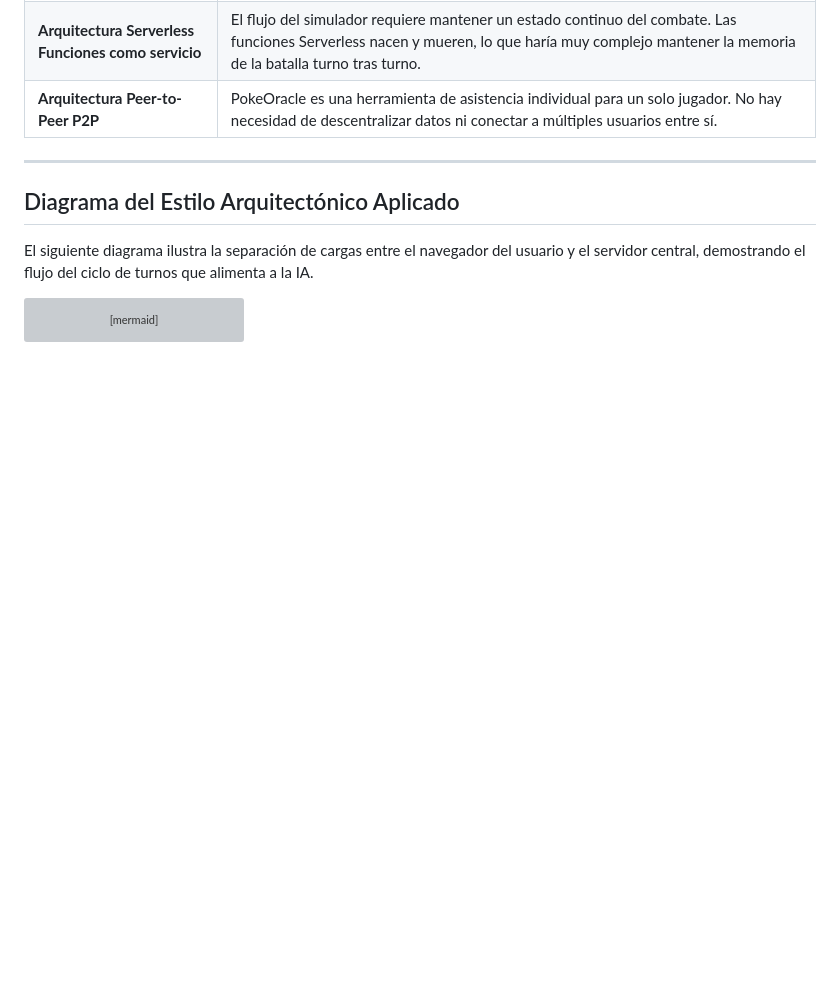
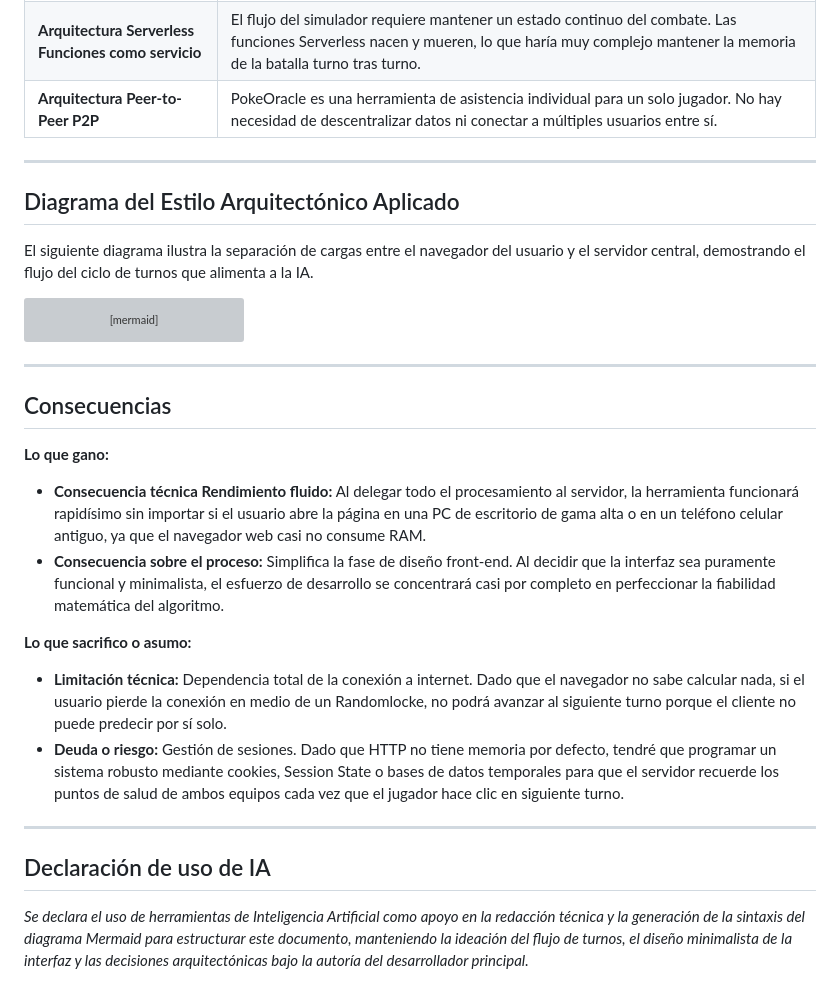
Before and after one commit to DavidAlonsoRomeroMedina/pokeoracle-analyzer, a Markdown page: ADR-03-Estilo-Arquitectonico.md, the part around the change. Drawn GitHub-style; blank space fills up the shorter version; grey boxes are pictures that could not be loaded.

Commit message:
Expand architectural document with consequences and AI usage
docs: Detallar consecuencias del Servidor Pesado y añadir declaracion de IA

````diff
--- a/ADR-03-Estilo-Arquitectonico.md
+++ b/ADR-03-Estilo-Arquitectonico.md
@@ -62,3 +62,20 @@ flowchart LR
     CapaCliente -- "1. Envia datos del turno ocurrido" --> CapaServidor
     CapaServidor -- "2. Retorna vista renderizada\ncon la siguiente prediccion" --> CapaCliente
 ```
+
+---
+
+## Consecuencias
+
+**Lo que gano:**
+* **Consecuencia técnica Rendimiento fluido:** Al delegar todo el procesamiento al servidor, la herramienta funcionará rapidísimo sin importar si el usuario abre la página en una PC de escritorio de gama alta o en un teléfono celular antiguo, ya que el navegador web casi no consume RAM.
+* **Consecuencia sobre el proceso:** Simplifica la fase de diseño front-end. Al decidir que la interfaz sea puramente funcional y minimalista, el esfuerzo de desarrollo se concentrará casi por completo en perfeccionar la fiabilidad matemática del algoritmo.
+
+**Lo que sacrifico o asumo:**
+* **Limitación técnica:** Dependencia total de la conexión a internet. Dado que el navegador no sabe calcular nada, si el usuario pierde la conexión en medio de un Randomlocke, no podrá avanzar al siguiente turno porque el cliente no puede predecir por sí solo.
+* **Deuda o riesgo:** Gestión de sesiones. Dado que HTTP no tiene memoria por defecto, tendré que programar un sistema robusto mediante cookies, Session State o bases de datos temporales para que el servidor recuerde los puntos de salud de ambos equipos cada vez que el jugador hace clic en siguiente turno.
+
+---
+
+## Declaración de uso de IA
+*Se declara el uso de herramientas de Inteligencia Artificial como apoyo en la redacción técnica y la generación de la sintaxis del diagrama Mermaid para estructurar este documento, manteniendo la ideación del flujo de turnos, el diseño minimalista de la interfaz y las decisiones arquitectónicas bajo la autoría del desarrollador principal.*
````
